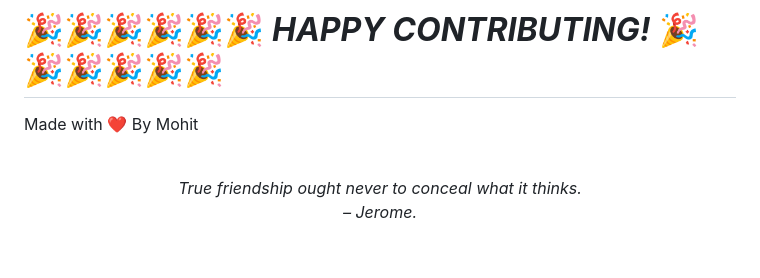
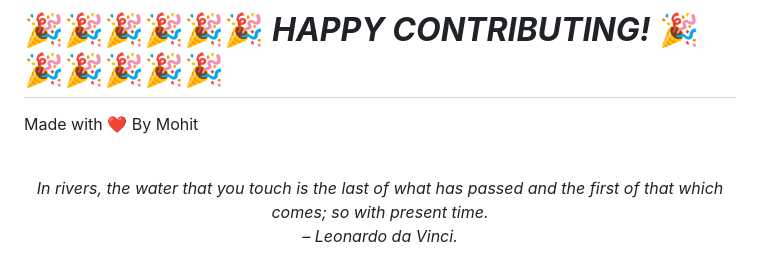
Before and after one commit to mohitchandak/Study-Material-khaz-n-, a Markdown page: README.md, the part around the change. Rendered like a GitHub page.

Commit message:
New Quote added

```diff
--- a/README.md
+++ b/README.md
@@ -128,5 +128,5 @@ Made with ❤️ By Mohit
 
 
 <!-- QUOTE:START -->
-<p align="center"><br><i>True friendship ought never to conceal what it thinks.</i><br><i>– Jerome.</i><br></p>
+<p align="center"><br><i>In rivers, the water that you touch is the last of what has passed and the first of that which comes; so with present time.</i><br><i>– Leonardo da Vinci.</i><br></p>
 <!-- QUOTE:END -->
```
